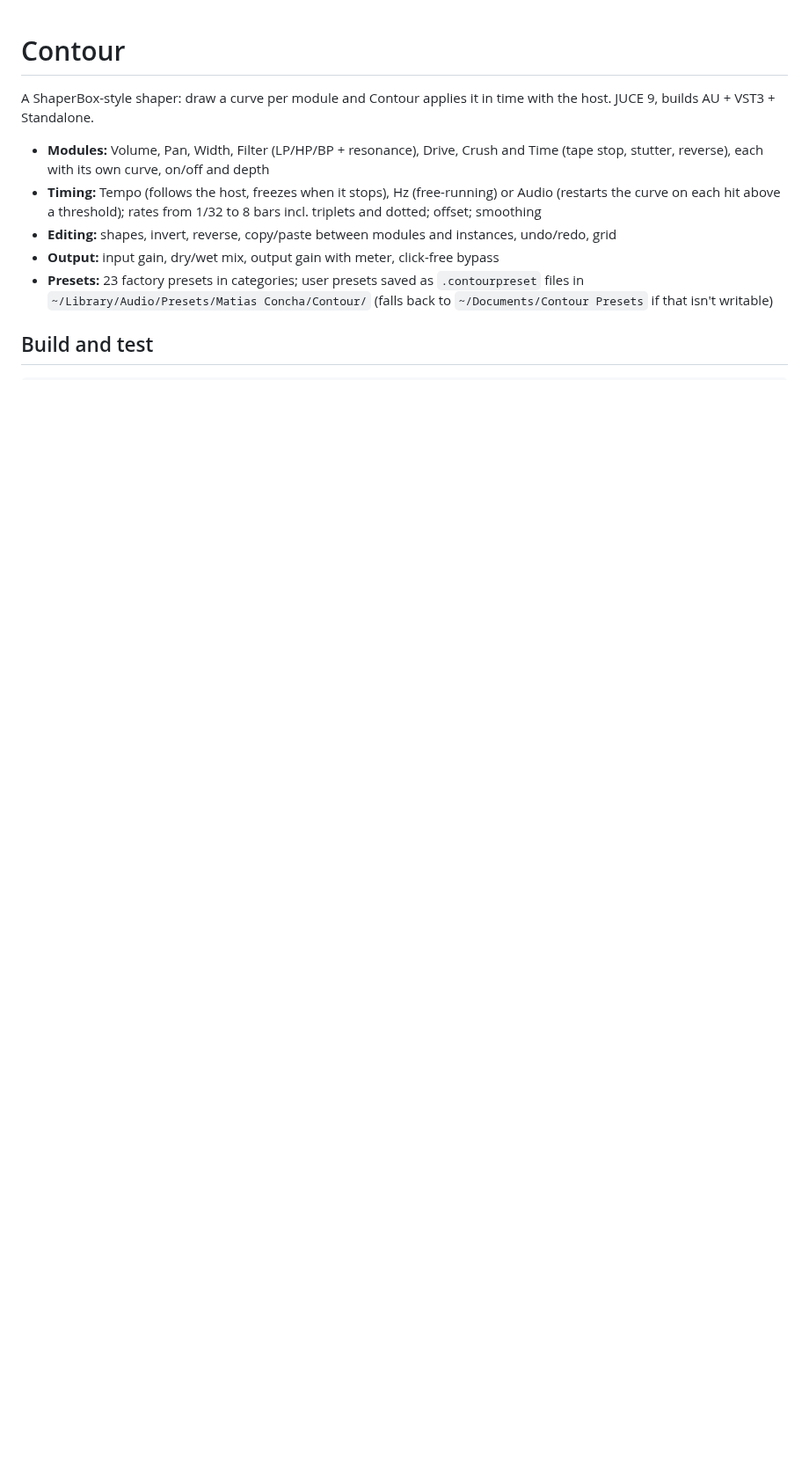
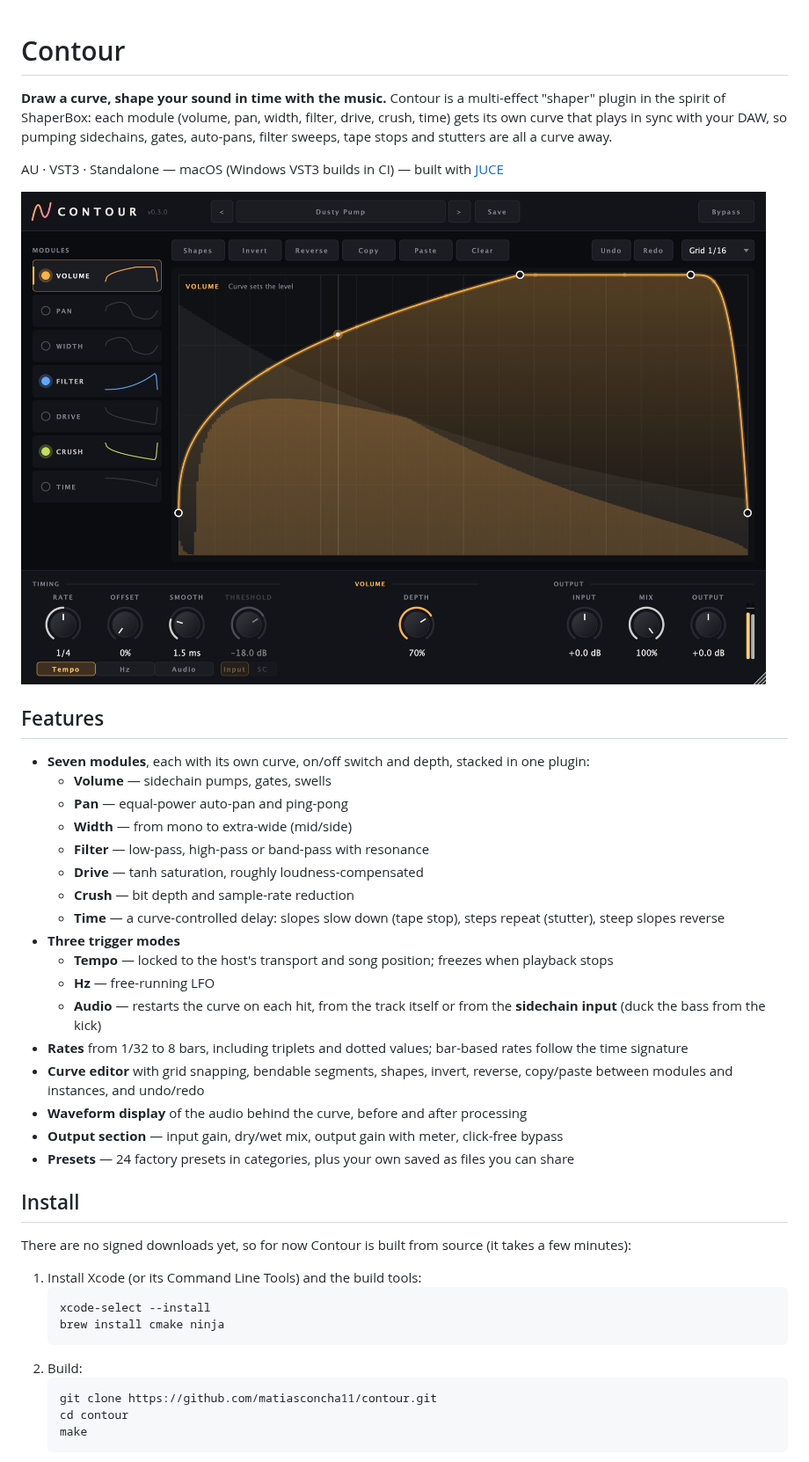
Before and after one commit to matiasconcha11/contour, a Markdown page: README.md, the part around one of its changes. Shown at 88% size. GitHub-like rendering; pictures changed too: docs/screenshot.png (added); blank space fills up the shorter version.

Commit message:
README for public release, with screenshot
Co-Authored-By: Claude Opus 5.5 <noreply@anthropic.com>

````diff
--- a/README.md
+++ b/README.md
@@ -1,15 +1,49 @@
 # Contour
 
-A ShaperBox-style shaper: draw a curve per module and Contour applies it in time with the host.
-JUCE 9, builds AU + VST3 + Standalone.
+**Draw a curve, shape your sound in time with the music.** Contour is a multi-effect "shaper" plugin in the
+spirit of ShaperBox: each module (volume, pan, width, filter, drive, crush, time) gets its own curve that
+plays in sync with your DAW, so pumping sidechains, gates, auto-pans, filter sweeps, tape stops and
+stutters are all a curve away.
 
-- **Modules:** Volume, Pan, Width, Filter (LP/HP/BP + resonance), Drive, Crush and Time (tape stop,
-  stutter, reverse), each with its own curve, on/off and depth
-- **Timing:** Tempo (follows the host, freezes when it stops), Hz (free-running) or Audio (restarts the curve
-  on each hit above a threshold); rates from 1/32 to 8 bars incl. triplets and dotted; offset; smoothing
-- **Editing:** shapes, invert, reverse, copy/paste between modules and instances, undo/redo, grid
-- **Output:** input gain, dry/wet mix, output gain with meter, click-free bypass
-- **Presets:** 23 factory presets in categories; user presets saved as `.contourpreset` files in
-  `~/Library/Audio/Presets/Matias Concha/Contour/` (falls back to `~/Documents/Contour Presets` if that isn't writable)
+AU · VST3 · Standalone — macOS (Windows VST3 builds in CI) — built with [JUCE](https://juce.com)
 
-## Build and test
+![Contour](docs/screenshot.png)
+
+## Features
+
+- **Seven modules**, each with its own curve, on/off switch and depth, stacked in one plugin:
+  - **Volume** — sidechain pumps, gates, swells
+  - **Pan** — equal-power auto-pan and ping-pong
+  - **Width** — from mono to extra-wide (mid/side)
+  - **Filter** — low-pass, high-pass or band-pass with resonance
+  - **Drive** — tanh saturation, roughly loudness-compensated
+  - **Crush** — bit depth and sample-rate reduction
+  - **Time** — a curve-controlled delay: slopes slow down (tape stop), steps repeat (stutter), steep slopes reverse
+- **Three trigger modes**
+  - **Tempo** — locked to the host's transport and song position; freezes when playback stops
+  - **Hz** — free-running LFO
+  - **Audio** — restarts the curve on each hit, from the track itself or from the **sidechain input**
+    (duck the bass from the kick)
+- **Rates** from 1/32 to 8 bars, including triplets and dotted values; bar-based rates follow the time signature
+- **Curve editor** with grid snapping, bendable segments, shapes, invert, reverse, copy/paste between modules
+  and instances, and undo/redo
+- **Waveform display** of the audio behind the curve, before and after processing
+- **Output section** — input gain, dry/wet mix, output gain with meter, click-free bypass
+- **Presets** — 24 factory presets in categories, plus your own saved as files you can share
+
+## Install
+
+There are no signed downloads yet, so for now Contour is built from source (it takes a few minutes):
+
+1. Install Xcode (or its Command Line Tools) and the build tools:
+   ```
+   xcode-select --install
+   brew install cmake ninja
+   ```
+2. Build:
+   ```
+   git clone https://github.com/matiasconcha11/contour.git
+   cd contour
+   make
+   ```
+
````
Also changed, not shown: other parts of README.md (+32 -16 lines).
